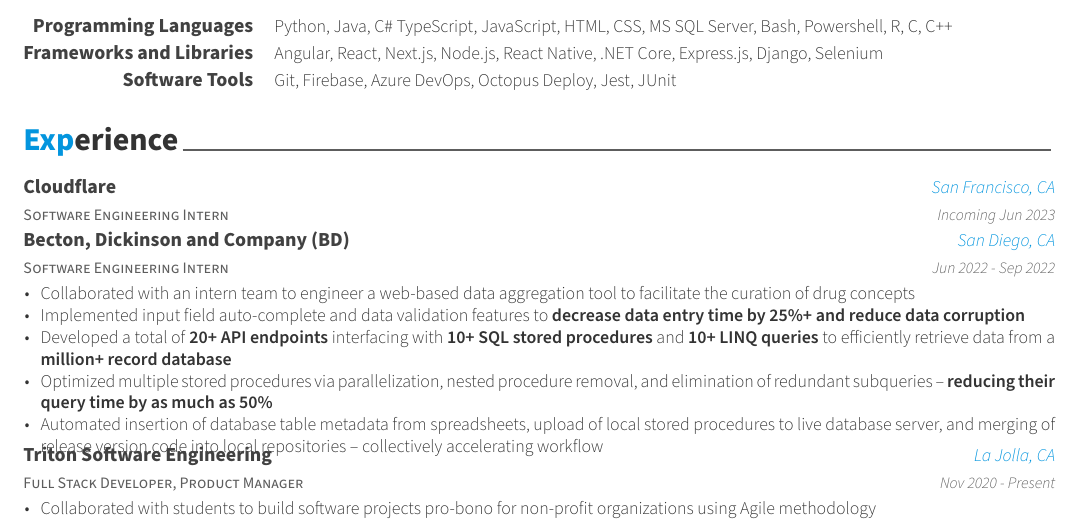
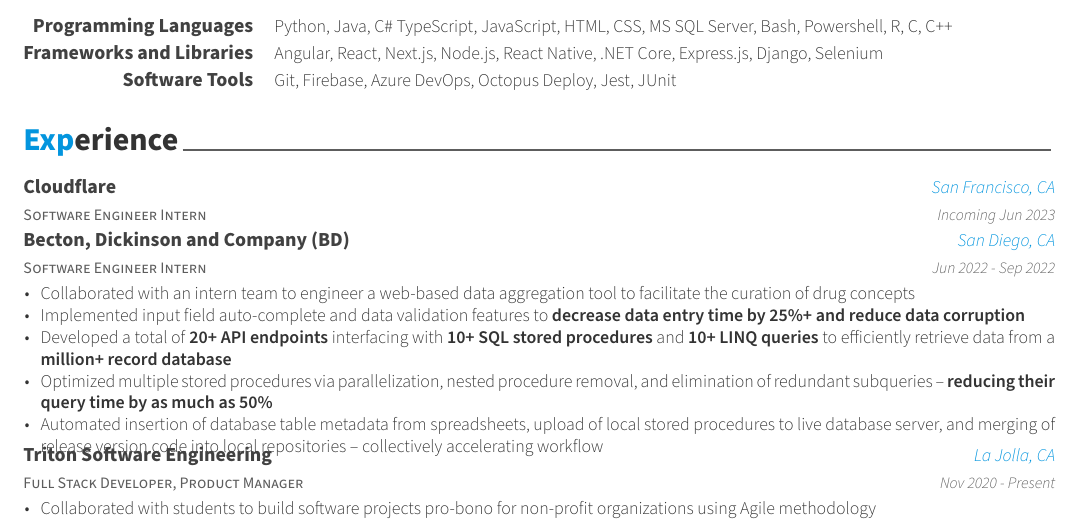
Before and after one commit to emmanuelclflores/Resume, a LaTeX CV (resume.tex, which reads resume/experience.tex): part of the page, cut so that both start at the same text. Compiled offline with XeLaTeX.

Commit message:
Updated SWE intern position naming from engineering to engineer

```diff
--- a/resume/experience.tex
+++ b/resume/experience.tex
@@ -11,7 +11,7 @@
 
   % BD
   \cventry
-  {Software Engineering Intern} % Job title
+  {Software Engineer Intern} % Job title
   {Cloudflare} % Organization
   {San Francisco, CA} % Location
   {Incoming Jun 2023} % Date(s)
@@ -24,7 +24,7 @@
 
   % BD
   \cventry
-  {Software Engineering Intern} % Job title
+  {Software Engineer Intern} % Job title
   {Becton, Dickinson and Company (BD)} % Organization
   {San Diego, CA} % Location
   {Jun 2022 - Sep 2022} % Date(s)
```
Also changed, not shown: Resume.pdf.
